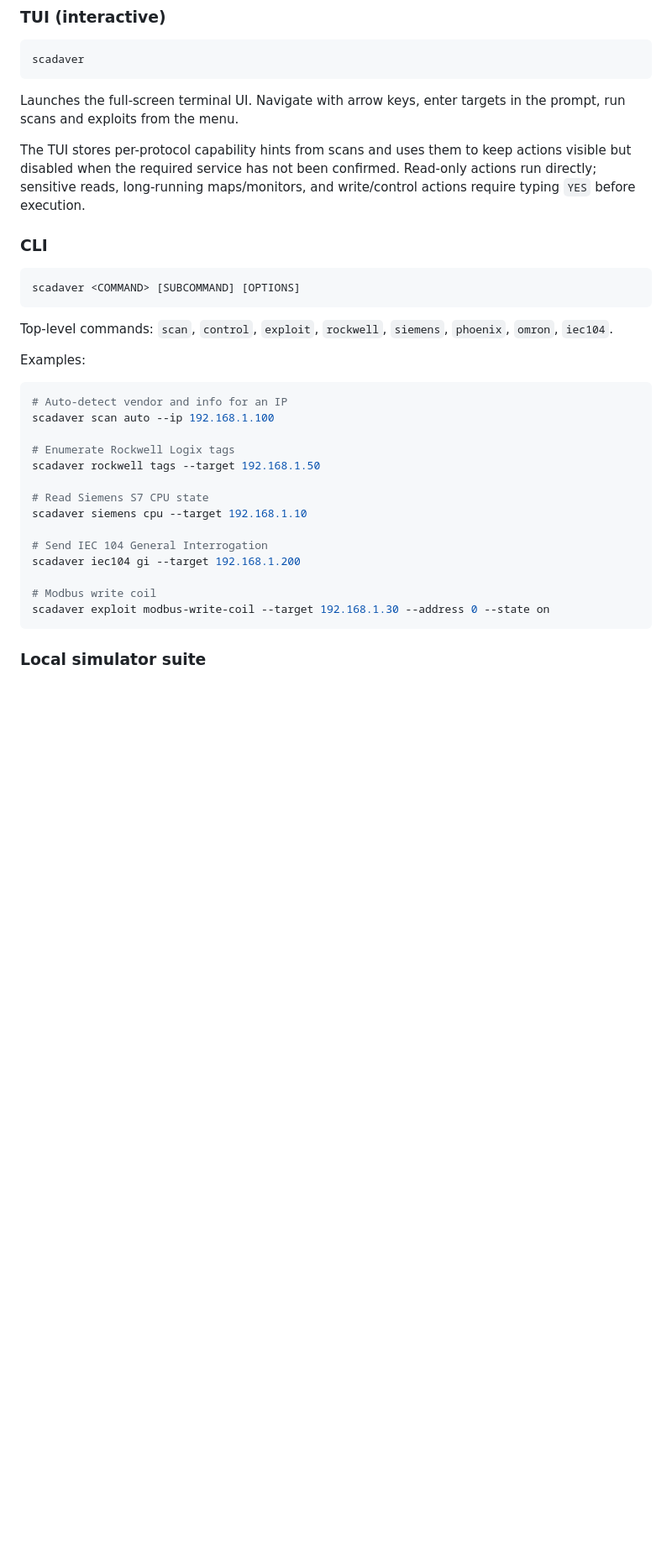
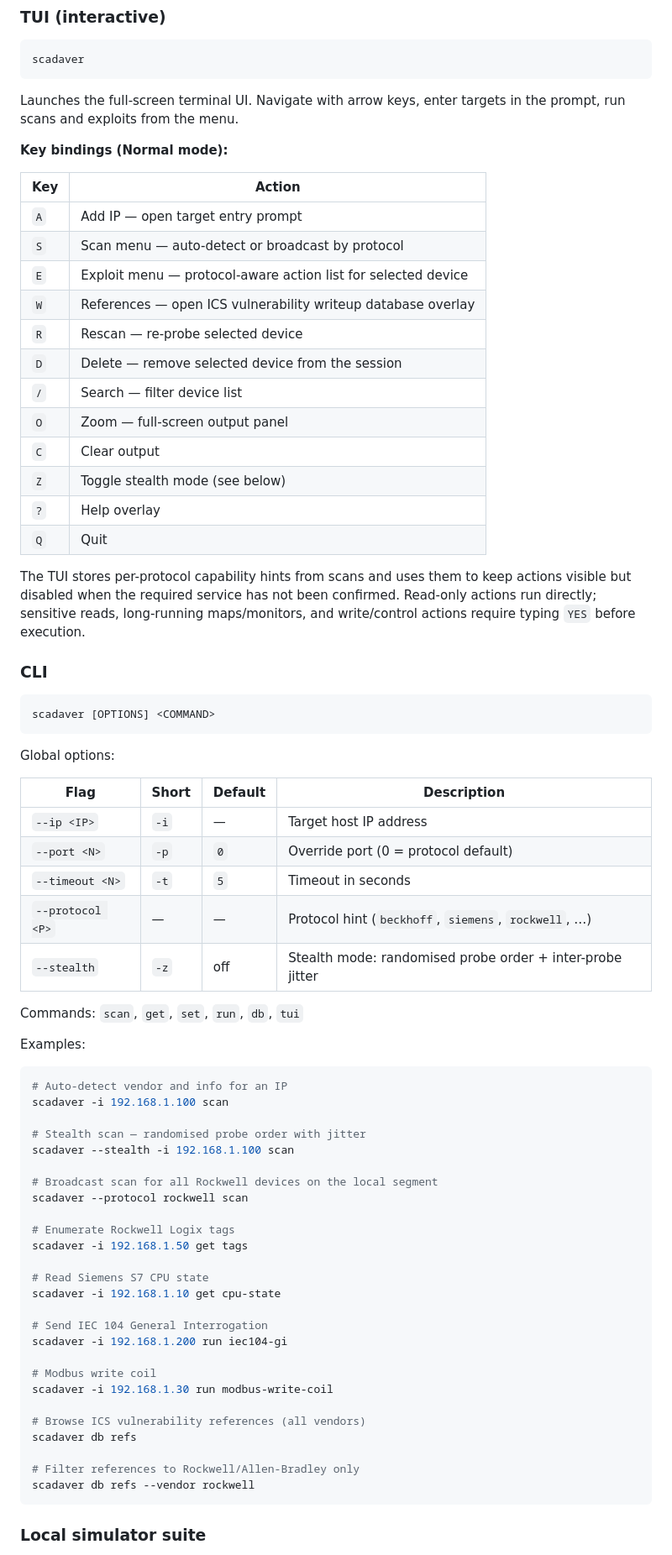
Before and after one commit to Whispergate/SCADAVER, a Markdown page: README.md, the part around one of its changes. Shown at 84% size. Drawn GitHub-style; blank space fills up the shorter version.

````diff
--- a/README.md
+++ b/README.md
@@ -29,6 +29,23 @@ scadaver
 Launches the full-screen terminal UI. Navigate with arrow keys, enter targets in the
 prompt, run scans and exploits from the menu.
 
+**Key bindings (Normal mode):**
+
+| Key | Action |
+|-----|--------|
+| `A` | Add IP — open target entry prompt |
+| `S` | Scan menu — auto-detect or broadcast by protocol |
+| `E` | Exploit menu — protocol-aware action list for selected device |
+| `W` | References — open ICS vulnerability writeup database overlay |
+| `R` | Rescan — re-probe selected device |
+| `D` | Delete — remove selected device from the session |
+| `/` | Search — filter device list |
+| `O` | Zoom — full-screen output panel |
+| `C` | Clear output |
+| `Z` | Toggle stealth mode (see below) |
+| `?` | Help overlay |
+| `Q` | Quit |
+
 The TUI stores per-protocol capability hints from scans and uses them to keep actions
 visible but disabled when the required service has not been confirmed. Read-only actions
 run directly; sensitive reads, long-running maps/monitors, and write/control actions
@@ -37,29 +54,50 @@ require typing `YES` before execution.
 ### CLI
 
 ```
-scadaver <COMMAND> [SUBCOMMAND] [OPTIONS]
+scadaver [OPTIONS] <COMMAND>
 ```
 
-Top-level commands: `scan`, `control`, `exploit`, `rockwell`, `siemens`, `phoenix`,
-`omron`, `iec104`.
+Global options:
+
+| Flag | Short | Default | Description |
+|------|-------|---------|-------------|
+| `--ip <IP>` | `-i` | — | Target host IP address |
+| `--port <N>` | `-p` | `0` | Override port (0 = protocol default) |
+| `--timeout <N>` | `-t` | `5` | Timeout in seconds |
+| `--protocol <P>` | — | — | Protocol hint (`beckhoff`, `siemens`, `rockwell`, …) |
+| `--stealth` | `-z` | off | Stealth mode: randomised probe order + inter-probe jitter |
+
+Commands: `scan`, `get`, `set`, `run`, `db`, `tui`
 
 Examples:
 
 ```bash
 # Auto-detect vendor and info for an IP
-scadaver scan auto --ip 192.168.1.100
+scadaver -i 192.168.1.100 scan
+
+# Stealth scan — randomised probe order with jitter
+scadaver --stealth -i 192.168.1.100 scan
+
+# Broadcast scan for all Rockwell devices on the local segment
+scadaver --protocol rockwell scan
 
 # Enumerate Rockwell Logix tags
-scadaver rockwell tags --target 192.168.1.50
+scadaver -i 192.168.1.50 get tags
 
 # Read Siemens S7 CPU state
-scadaver siemens cpu --target 192.168.1.10
+scadaver -i 192.168.1.10 get cpu-state
 
 # Send IEC 104 General Interrogation
-scadaver iec104 gi --target 192.168.1.200
+scadaver -i 192.168.1.200 run iec104-gi
 
 # Modbus write coil
-scadaver exploit modbus-write-coil --target 192.168.1.30 --address 0 --state on
+scadaver -i 192.168.1.30 run modbus-write-coil
+
+# Browse ICS vulnerability references (all vendors)
+scadaver db refs
+
+# Filter references to Rockwell/Allen-Bradley only
+scadaver db refs --vendor rockwell
 ```
 
 ### Local simulator suite
````
Also changed, not shown: other parts of README.md (+166 -51 lines).
